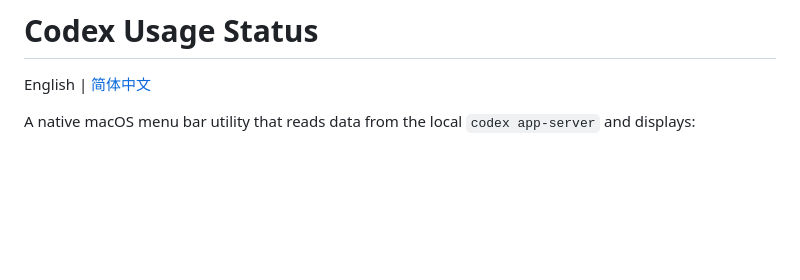
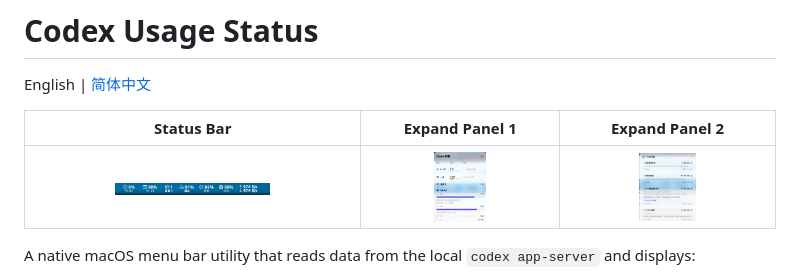
Before and after one commit to zhiqiang21/codex-usage-status, a Markdown page: README.md, the part around the change. GitHub-like rendering; pictures changed too: image/iShot_2026-11-08_15.48.58.png (added), image/iShot_2026-11-08_15.52.48.png (added), image/iShot_2026-11-08_15.53.04.png (added); blank space fills up the shorter version.

```diff
--- a/README.md
+++ b/README.md
@@ -1,6 +1,12 @@
 # Codex Usage Status
 
 English | [简体中文](README.zh-CN.md)
+
+
+| Status Bar | Expand Panel 1 | Expand Panel 2 |
+| :---: | :---: | :---: |
+| <img src="./image/iShot_2026-11-08_15.48.58.png" width="50%"> | <img src="./image/iShot_2026-11-08_15.52.48.png" width="30%"> | <img src="./image/iShot_2026-11-08_15.53.04.png" width="30%"> |
+
 
 A native macOS menu bar utility that reads data from the local `codex app-server` and displays:
 
```
Also changed, not shown: README.zh-CN.md (+6 -0 lines).
